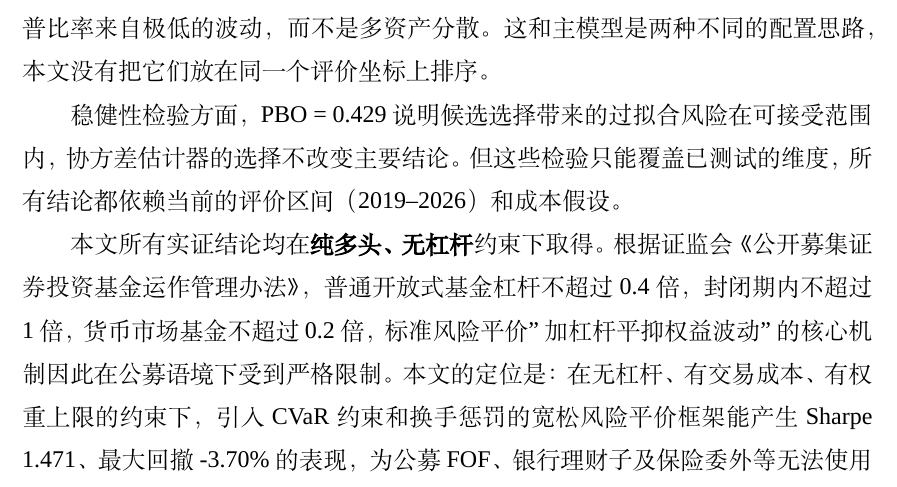
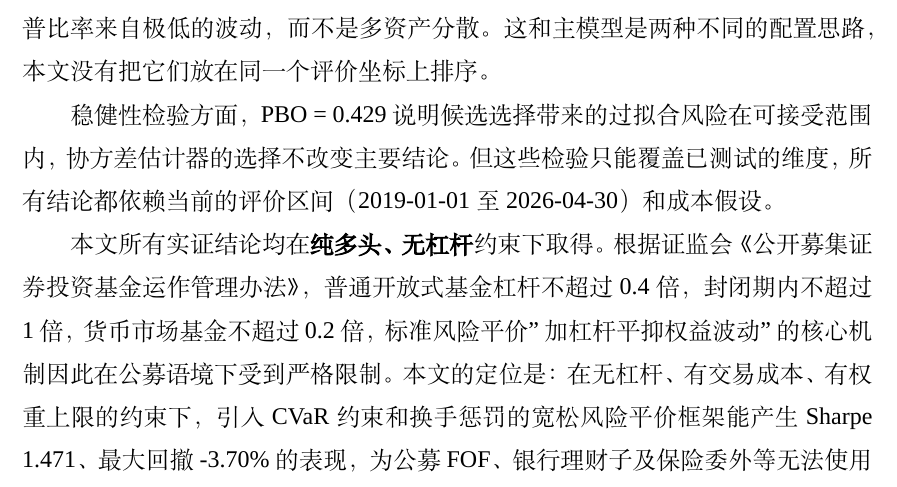
Before and after one commit to ericxuzhesheng/Relaxed-Risk-Parity-Research, a LaTeX thesis (report/thesis_latex/main.tex): part of page 44 of 58, cut so that both start at the same text. Compiled offline with XeLaTeX; a missing font is replaced by an installed copy or a similar font.

Commit message:
docs: auto-save

```diff
--- a/report/thesis_latex/main.tex
+++ b/report/thesis_latex/main.tex
@@ -744,7 +744,7 @@ Improved Convex Adaptive Global RRP 相对各参照系的夏普优势在 95\%
 
 HERC 在当前样本中夏普比率不低，但原因需要说清楚：几乎全仓债券，夏普比率来自极低的波动，而不是多资产分散。这和主模型是两种不同的配置思路，本文没有把它们放在同一个评价坐标上排序。
 
-稳健性检验方面，PBO = 0.429 说明候选选择带来的过拟合风险在可接受范围内，协方差估计器的选择不改变主要结论。但这些检验只能覆盖已测试的维度，所有结论都依赖当前的评价区间（2019--2026）和成本假设。
+稳健性检验方面，PBO = 0.429 说明候选选择带来的过拟合风险在可接受范围内，协方差估计器的选择不改变主要结论。但这些检验只能覆盖已测试的维度，所有结论都依赖当前的评价区间（\evalStartDate{} 至 \evalEndDate）和成本假设。
 
 本文所有实证结论均在\textbf{纯多头、无杠杆}约束下取得。根据证监会《公开募集证券投资基金运作管理办法》，普通开放式基金杠杆不超过 0.4 倍，封闭期内不超过 1 倍，货币市场基金不超过 0.2 倍，标准风险平价"加杠杆平抑权益波动"的核心机制因此在公募语境下受到严格限制。本文的定位是：在无杠杆、有交易成本、有权重上限的约束下，引入 CVaR 约束和换手惩罚的宽松风险平价框架能产生 Sharpe \improvedSharpe、最大回撤 \improvedMaxDD 的表现，为公募 FOF、银行理财子及保险委外等无法使用杠杆的稳健型资金提供可执行的多资产风险预算路径。
 
```
Also changed, not shown: report/thesis_latex/main.pdf.
